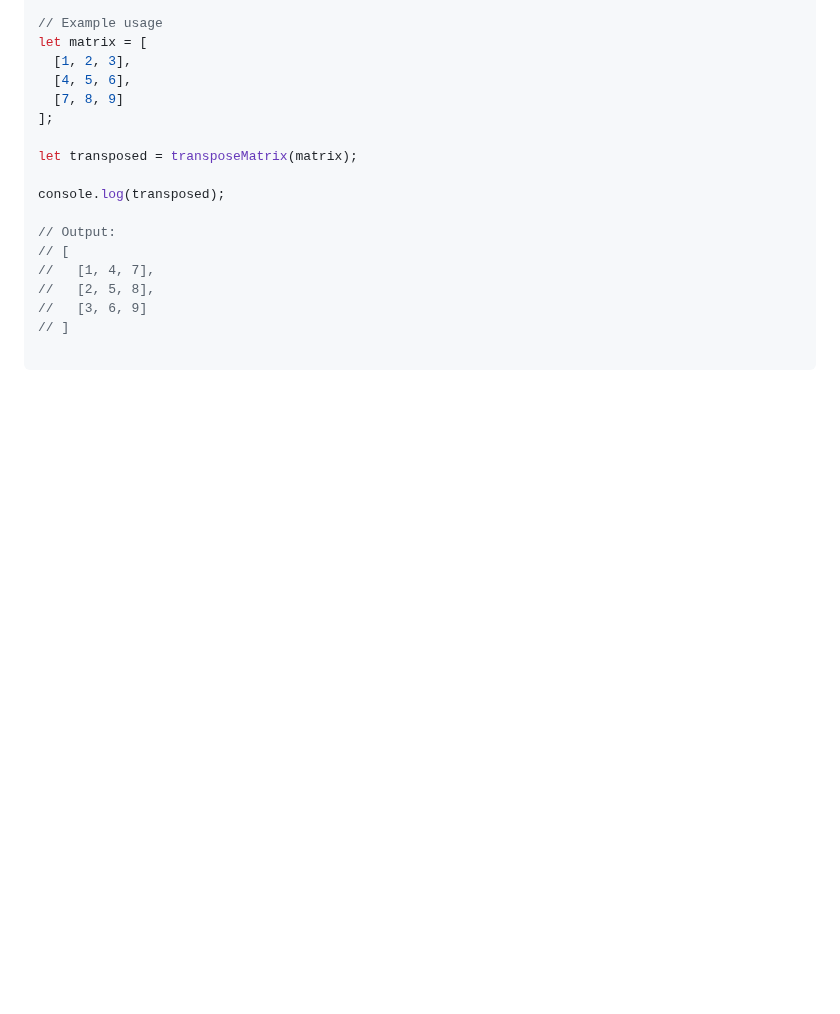
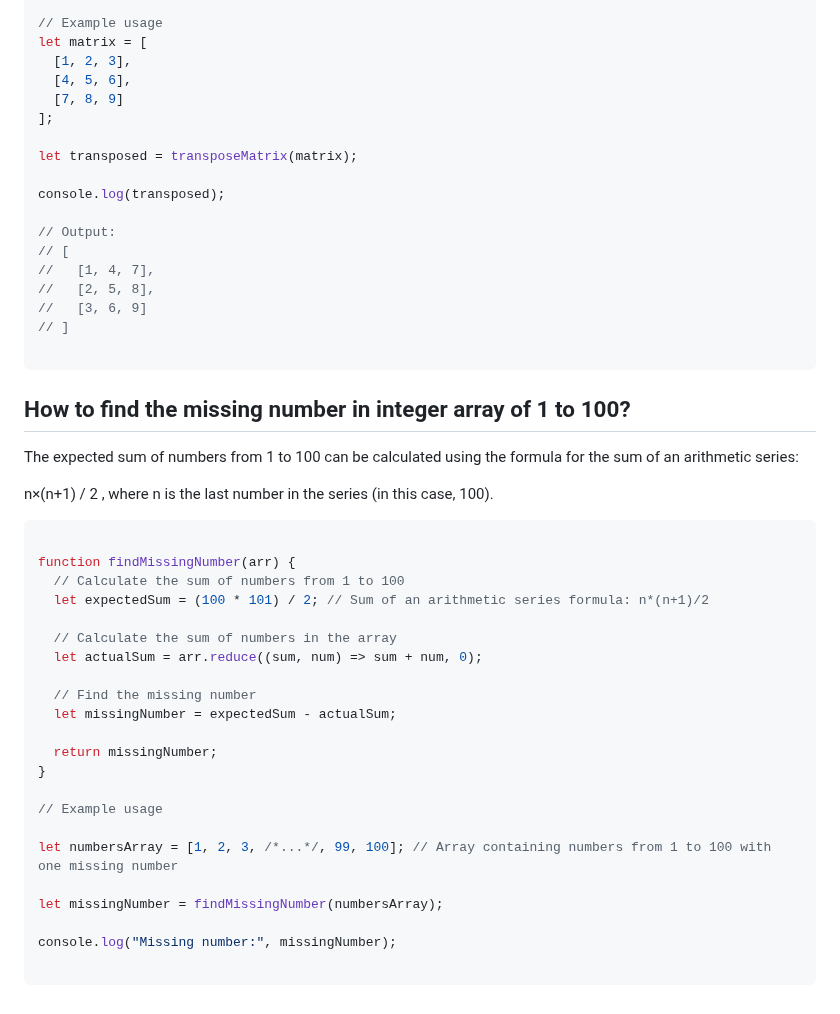
Before and after one commit to sonukumarraj007/java-script, a Markdown page: README.md, the part around the change. Rendered like a GitHub page; blank space fills up the shorter version.

````diff
--- a/README.md
+++ b/README.md
@@ -1317,3 +1317,34 @@ console.log(transposed);
 // ]
 
 ```
+
+## How to find the missing number in integer array of 1 to 100?
+
+The expected sum of numbers from 1 to 100 can be calculated using the formula for the sum of an arithmetic series:
+
+n×(n+1) / 2 , where n is the last number in the series (in this case, 100).
+
+```ts
+
+function findMissingNumber(arr) {
+  // Calculate the sum of numbers from 1 to 100
+  let expectedSum = (100 * 101) / 2; // Sum of an arithmetic series formula: n*(n+1)/2
+
+  // Calculate the sum of numbers in the array
+  let actualSum = arr.reduce((sum, num) => sum + num, 0);
+
+  // Find the missing number
+  let missingNumber = expectedSum - actualSum;
+
+  return missingNumber;
+}
+
+// Example usage
+
+let numbersArray = [1, 2, 3, /*...*/, 99, 100]; // Array containing numbers from 1 to 100 with one missing number
+
+let missingNumber = findMissingNumber(numbersArray);
+
+console.log("Missing number:", missingNumber);
+
+```
````
